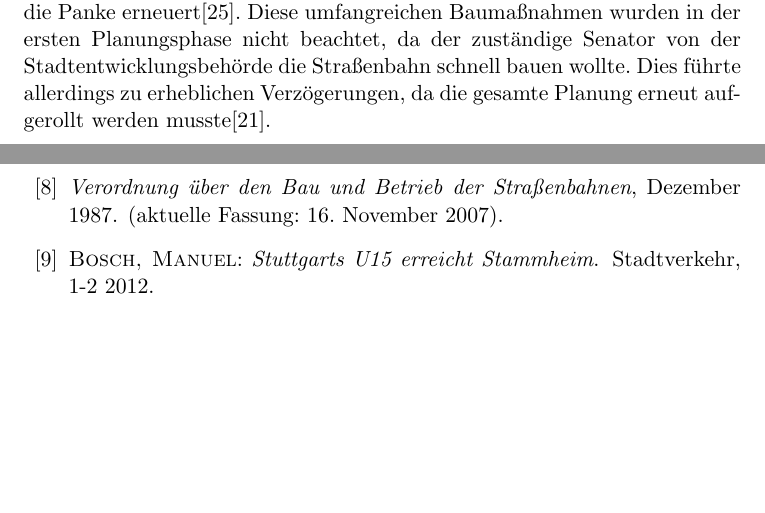
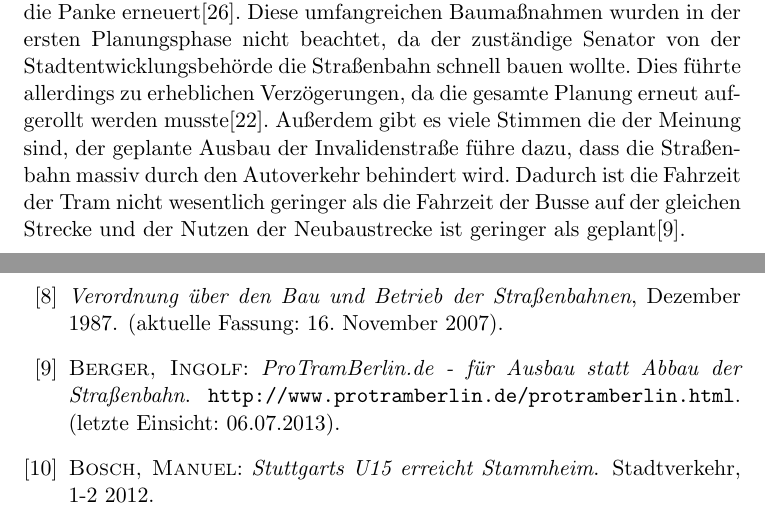
Before and after one commit to GrundlagenSchienenverkehr/paper, a LaTeX document (main.tex, which reads results.tex): two parts of pages 5 and 14 of 16, joined at a grey line, cut so that both start at the same text, the shorter picture padded with empty space. Compiled offline with pdfLaTeX.

Commit message:
results: finish M10 berlin

```diff
--- a/results.tex
+++ b/results.tex
@@ -94,7 +94,13 @@ erneuert\cite{flyerInvalidestr}. Diese umfangreichen Baumaßnahmen
 wurden in der ersten Planungsphase nicht beachtet, da der zuständige
 Senator von der Stadtentwicklungsbehörde die Straßenbahn schnell bauen
 wollte. Dies führte allerdings zu erheblichen Verzögerungen, da die
-gesamte Planung erneut aufgerollt werden musste\cite{bzSchnell}.
+gesamte Planung erneut aufgerollt werden
+musste\cite{bzSchnell}. Außerdem gibt es viele Stimmen die der Meinung
+sind, der geplante Ausbau der Invalidenstraße führe dazu, dass die
+Straßenbahn massiv durch den Autoverkehr behindert wird. Dadurch ist
+die Fahrzeit der Tram nicht wesentlich geringer als die Fahrzeit der
+Busse auf der gleichen Strecke und der Nutzen der Neubaustrecke ist
+geringer als geplant\cite{protram}.
 
 \subsection{Hamburg - U4}
 
```
